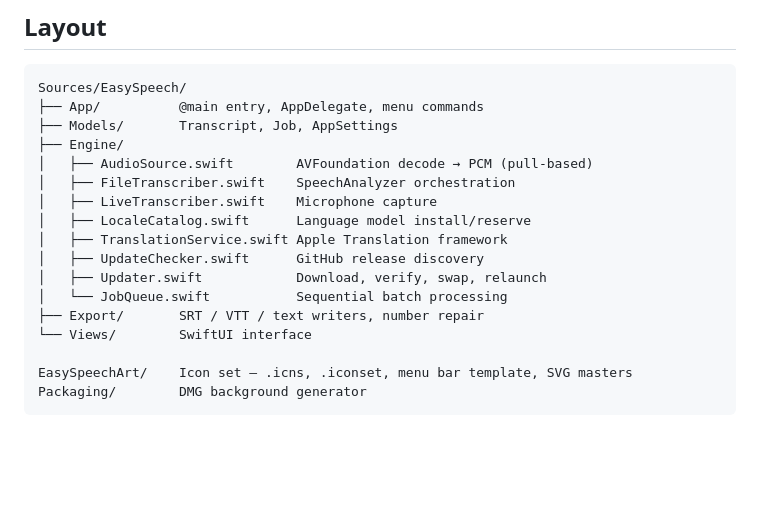
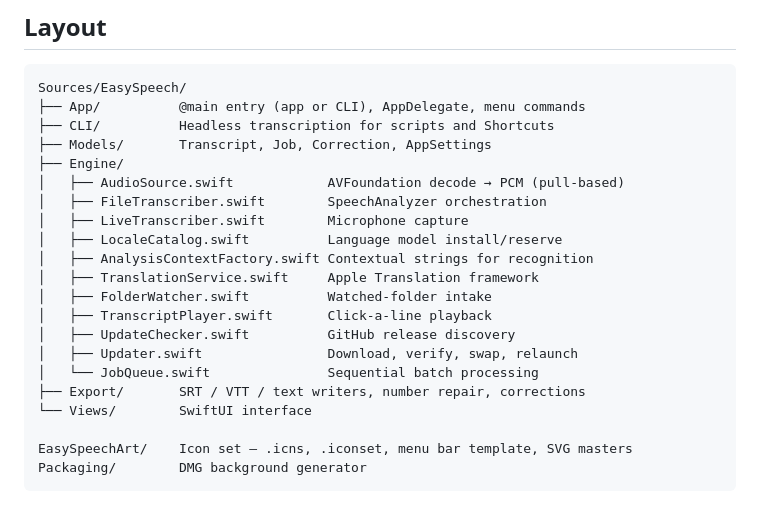
Before and after one commit to gulfvideo/easy-speech-ui, a Markdown page: CONTRIBUTING.md, the part around the change. GitHub-like rendering; blank space fills up the shorter version.

Commit message:
Correct stale figures in the README and list the new files
The README still claimed ~2,900 lines and a 1.2 MB download; both moved with the
1.2 release. CONTRIBUTING's layout was missing the CLI directory and the files
added for corrections, the watched folder and playback.

````diff
--- a/CONTRIBUTING.md
+++ b/CONTRIBUTING.md
@@ -17,18 +17,22 @@ CODESIGN_IDENTITY="Developer ID Application: Your Name (TEAMID)" ./build.sh
 
 ```
 Sources/EasySpeech/
-├── App/          @main entry, AppDelegate, menu commands
-├── Models/       Transcript, Job, AppSettings
+├── App/          @main entry (app or CLI), AppDelegate, menu commands
+├── CLI/          Headless transcription for scripts and Shortcuts
+├── Models/       Transcript, Job, Correction, AppSettings
 ├── Engine/
-│   ├── AudioSource.swift        AVFoundation decode → PCM (pull-based)
-│   ├── FileTranscriber.swift    SpeechAnalyzer orchestration
-│   ├── LiveTranscriber.swift    Microphone capture
-│   ├── LocaleCatalog.swift      Language model install/reserve
-│   ├── TranslationService.swift Apple Translation framework
-│   ├── UpdateChecker.swift      GitHub release discovery
-│   ├── Updater.swift            Download, verify, swap, relaunch
-│   └── JobQueue.swift           Sequential batch processing
-├── Export/       SRT / VTT / text writers, number repair
+│   ├── AudioSource.swift            AVFoundation decode → PCM (pull-based)
+│   ├── FileTranscriber.swift        SpeechAnalyzer orchestration
+│   ├── LiveTranscriber.swift        Microphone capture
+│   ├── LocaleCatalog.swift          Language model install/reserve
+│   ├── AnalysisContextFactory.swift Contextual strings for recognition
+│   ├── TranslationService.swift     Apple Translation framework
+│   ├── FolderWatcher.swift          Watched-folder intake
+│   ├── TranscriptPlayer.swift       Click-a-line playback
+│   ├── UpdateChecker.swift          GitHub release discovery
+│   ├── Updater.swift                Download, verify, swap, relaunch
+│   └── JobQueue.swift               Sequential batch processing
+├── Export/       SRT / VTT / text writers, number repair, corrections
 └── Views/        SwiftUI interface
 
 EasySpeechArt/    Icon set — .icns, .iconset, menu bar template, SVG masters
````
Also changed, not shown: README.md (+2 -2 lines).
